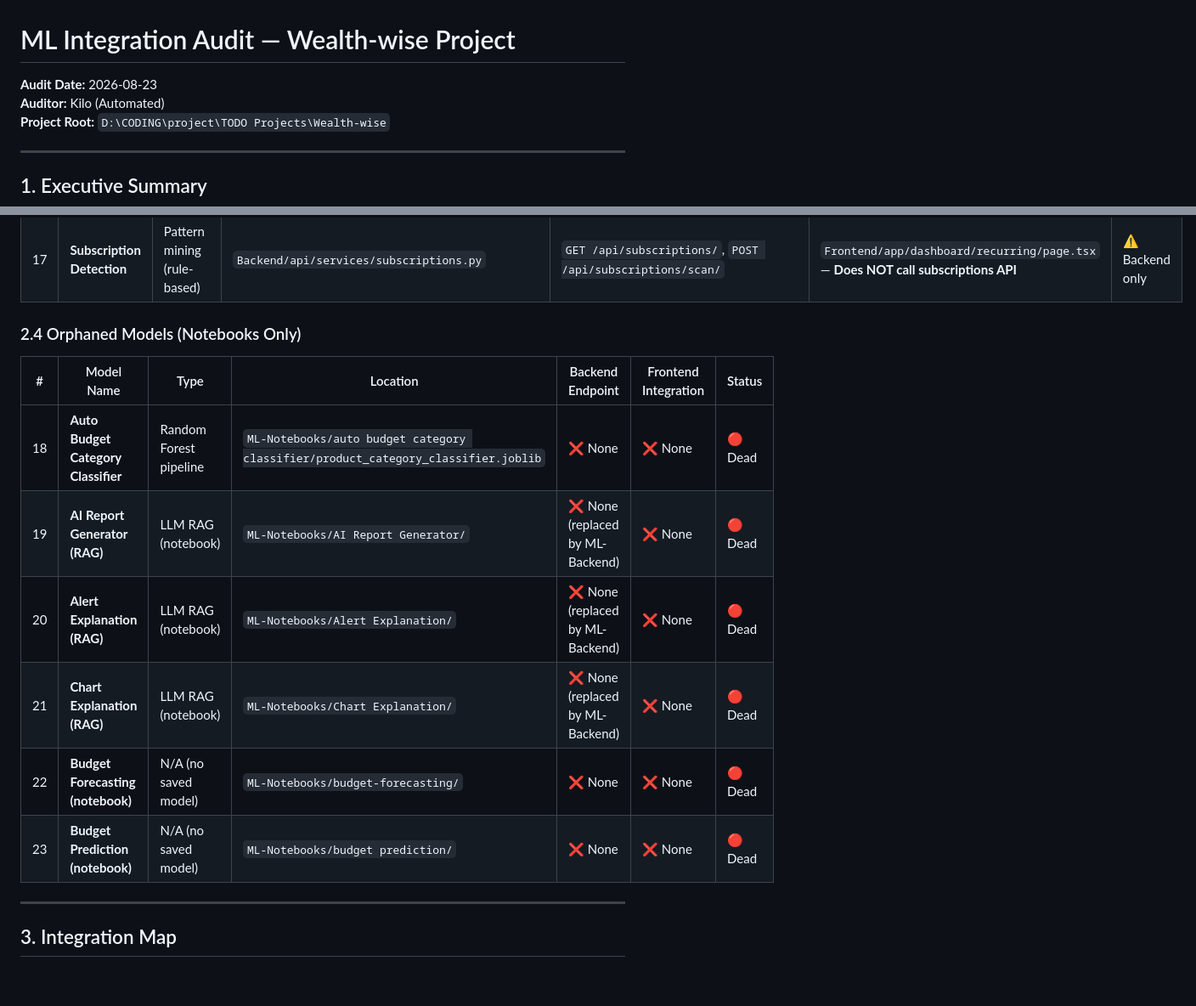
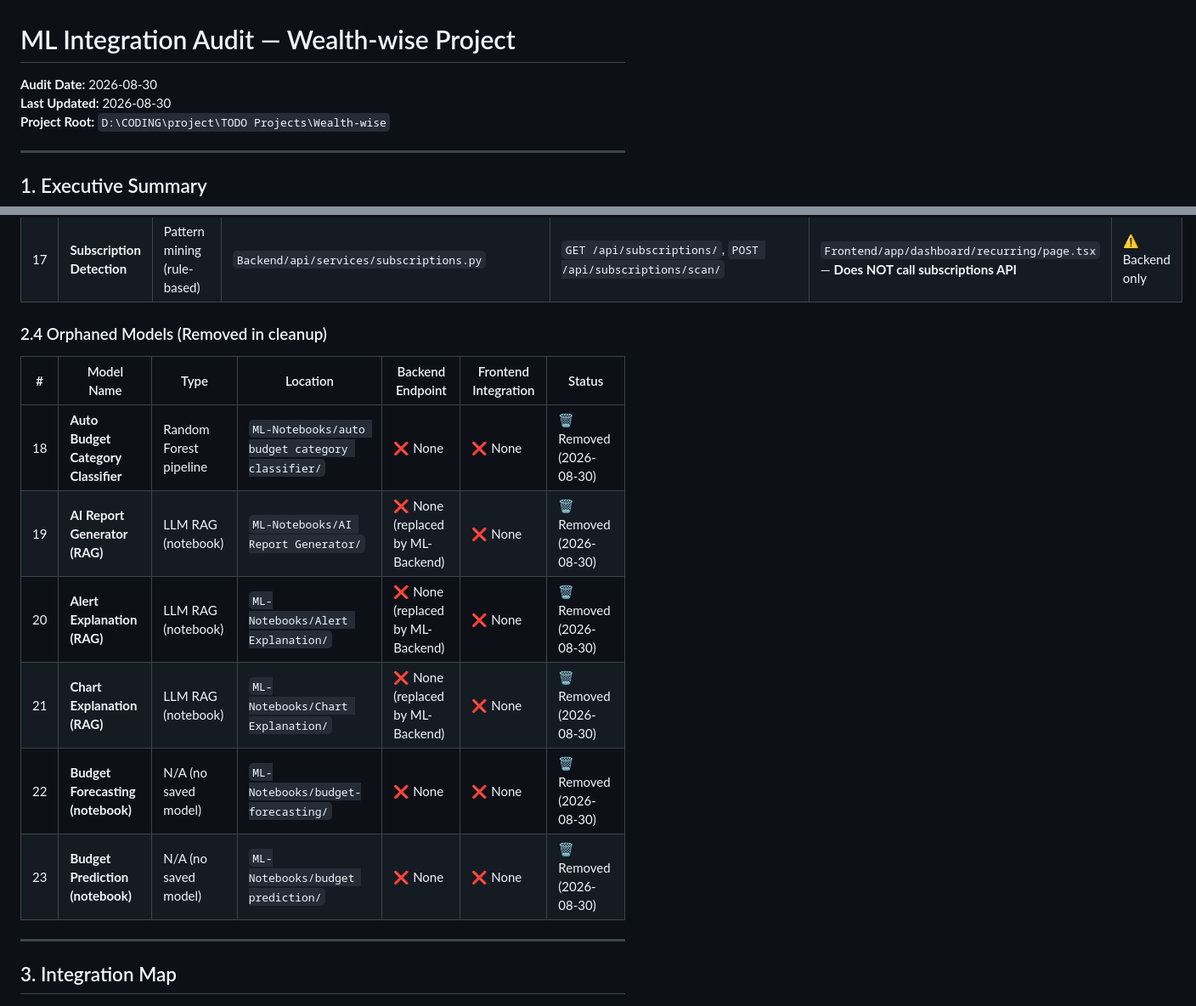
Before and after one commit to Harman8815/Wealth-wise, a Markdown page: ML_INTEGRATION_AUDIT.md, 2 parts joined by grey strips. Shown at 85% size. GitHub-like rendering; blank space fills up the shorter version.

Commit message:
docs(ml-audit): update after orphaned notebook cleanup
- Mark 6 orphaned notebooks/model artifacts as removed
- Update orphaned count from 5 to 0
- Improve overall health assessment from MODERATE to GOOD

```diff
--- a/ML_INTEGRATION_AUDIT.md
+++ b/ML_INTEGRATION_AUDIT.md
@@ -1,7 +1,7 @@
 # ML Integration Audit — Wealth-wise Project
 
-**Audit Date:** 2026-08-23
-**Auditor:** Kilo (Automated)
+**Audit Date:** 2026-08-30
+**Last Updated:** 2026-08-30
 **Project Root:** `D:\CODING\project\TODO Projects\Wealth-wise`
 
 ---
@@ -66,16 +66,16 @@ The core ML features (anomaly detection, spending forecast, merchant clustering,
 | 16 | **Transaction Category Predictor** | Random Forest (TF-IDF) | `Backend/api/services/ml_training/inference.py` + `Backend/api/views/transactions.py` → `predict_category` action | `POST /api/transactions/predict_category/` | ❌ **No frontend integration found** | ⚠️ Backend only |
 | 17 | **Subscription Detection** | Pattern mining (rule-based) | `Backend/api/services/subscriptions.py` | `GET /api/subscriptions/`, `POST /api/subscriptions/scan/` | `Frontend/app/dashboard/recurring/page.tsx` — **Does NOT call subscriptions API** | ⚠️ Backend only |
 
-### 2.4 Orphaned Models (Notebooks Only)
+### 2.4 Orphaned Models (Removed in cleanup)
 
 | # | Model Name | Type | Location | Backend Endpoint | Frontend Integration | Status |
 |---|-----------|------|----------|-----------------|---------------------|--------|
-| 18 | **Auto Budget Category Classifier** | Random Forest pipeline | `ML-Notebooks/auto budget category classifier/product_category_classifier.joblib` | ❌ None | ❌ None | 🔴 Dead |
-| 19 | **AI Report Generator (RAG)** | LLM RAG (notebook) | `ML-Notebooks/AI Report Generator/` | ❌ None (replaced by ML-Backend) | ❌ None | 🔴 Dead |
-| 20 | **Alert Explanation (RAG)** | LLM RAG (notebook) | `ML-Notebooks/Alert Explanation/` | ❌ None (replaced by ML-Backend) | ❌ None | 🔴 Dead |
-| 21 | **Chart Explanation (RAG)** | LLM RAG (notebook) | `ML-Notebooks/Chart Explanation/` | ❌ None (replaced by ML-Backend) | ❌ None | 🔴 Dead |
-| 22 | **Budget Forecasting (notebook)** | N/A (no saved model) | `ML-Notebooks/budget-forecasting/` | ❌ None | ❌ None | 🔴 Dead |
-| 23 | **Budget Prediction (notebook)** | N/A (no saved model) | `ML-Notebooks/budget prediction/` | ❌ None | ❌ None | 🔴 Dead |
+| 18 | **Auto Budget Category Classifier** | Random Forest pipeline | `ML-Notebooks/auto budget category classifier/` | ❌ None | ❌ None | 🗑️ Removed (2026-08-30) |
+| 19 | **AI Report Generator (RAG)** | LLM RAG (notebook) | `ML-Notebooks/AI Report Generator/` | ❌ None (replaced by ML-Backend) | ❌ None | 🗑️ Removed (2026-08-30) |
+| 20 | **Alert Explanation (RAG)** | LLM RAG (notebook) | `ML-Notebooks/Alert Explanation/` | ❌ None (replaced by ML-Backend) | ❌ None | 🗑️ Removed (2026-08-30) |
+| 21 | **Chart Explanation (RAG)** | LLM RAG (notebook) | `ML-Notebooks/Chart Explanation/` | ❌ None (replaced by ML-Backend) | ❌ None | 🗑️ Removed (2026-08-30) |
+| 22 | **Budget Forecasting (notebook)** | N/A (no saved model) | `ML-Notebooks/budget-forecasting/` | ❌ None | ❌ None | 🗑️ Removed (2026-08-30) |
+| 23 | **Budget Prediction (notebook)** | N/A (no saved model) | `ML-Notebooks/budget prediction/` | ❌ None | ❌ None | 🗑️ Removed (2026-08-30) |
 
 ---
 
```
Also changed, not shown: other parts of ML_INTEGRATION_AUDIT.md (+3 -3 lines).
